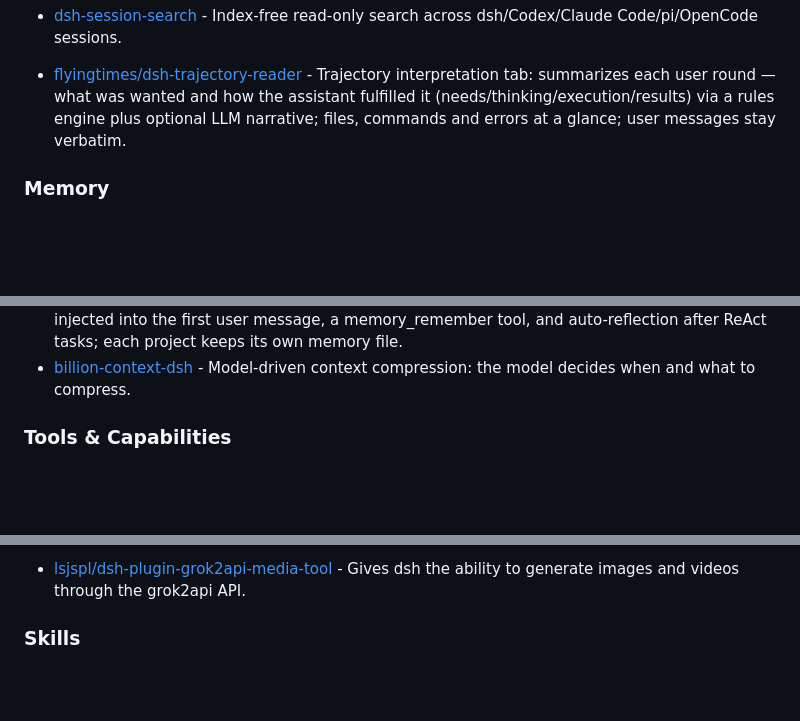
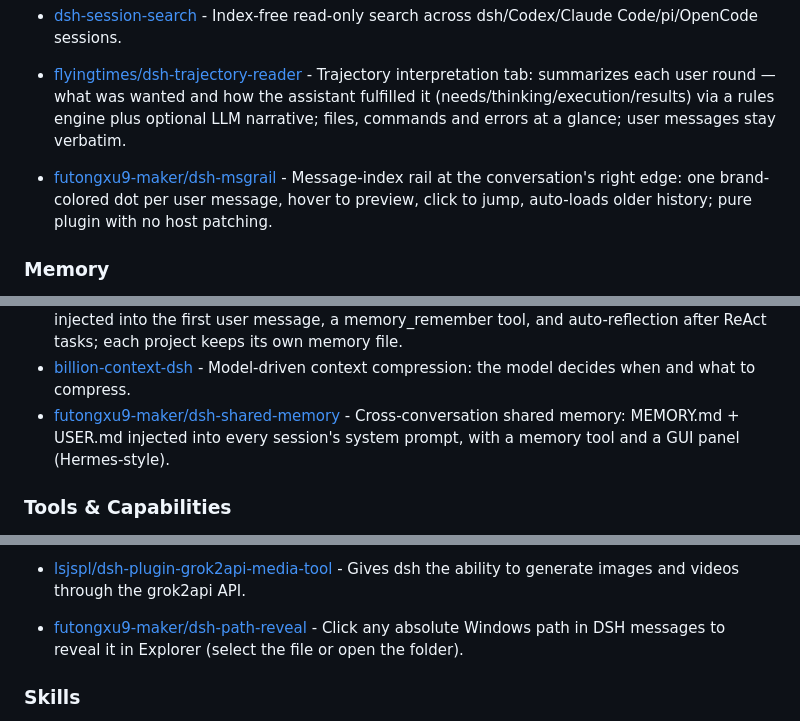
Before and after one commit to Andyqwe44/awesome-dsh-plugin, a Markdown page: README.en.md, 3 parts joined by grey strips. Rendered like a GitHub page; blank space fills up the shorter version.

Commit message:
add dsh-msgrail, dsh-shared-memory, dsh-path-reveal

```diff
--- a/README.en.md
+++ b/README.en.md
@@ -135,6 +135,9 @@ This project actively supports and acknowledges the [LINUX DO](https://linux.do)
 - [dsh-session-search](https://github.com/dsh-external/dsh-session-search) - Index-free read-only search across dsh/Codex/Claude Code/pi/OpenCode sessions.
 
 - [flyingtimes/dsh-trajectory-reader](https://github.com/flyingtimes/dsh-trajectory-reader) - Trajectory interpretation tab: summarizes each user round — what was wanted and how the assistant fulfilled it (needs/thinking/execution/results) via a rules engine plus optional LLM narrative; files, commands and errors at a glance; user messages stay verbatim.
+- [futongxu9-maker/dsh-msgrail](https://github.com/futongxu9-maker/dsh-msgrail) - Message-index rail at the conversation's right edge: one brand-colored dot per user message, hover to preview, click to jump, auto-loads older history; pure plugin with no host patching.
+
+
 ### Memory
 
 - [LoserFox/distill](https://github.com/LoserFox/distill) - Automatic conversation distillation: background subagent reflection + skill create/update.
@@ -151,6 +154,9 @@ This project actively supports and acknowledges the [LINUX DO](https://linux.do)
 - [freehul/sgme](https://github.com/freehul/sgme) - ShiGuang Memory Engine (SGME) bridge: multi-agent shared long-term memory via HTTP — L0/L1/L1.5/L2 distillation, scenario-based injection, unified search, and proactive care signals (memory_search / wiki_search / signal_pull / signal_claim / signal_ack), installable as `dsh-sgme`.
 - [Phant0Meow/dsh-memory-meow](https://github.com/Phant0Meow/dsh-memory-meow) - Project-scoped cross-session memory: PROJECT.md snapshot injected into the first user message, a memory_remember tool, and auto-reflection after ReAct tasks; each project keeps its own memory file.
 - [billion-context-dsh](https://github.com/Tyan66666/billion-context-dsh) - Model-driven context compression: the model decides when and what to compress.
+- [futongxu9-maker/dsh-shared-memory](https://github.com/futongxu9-maker/dsh-shared-memory) - Cross-conversation shared memory: MEMORY.md + USER.md injected into every session's system prompt, with a memory tool and a GUI panel (Hermes-style).
+
+
 
 ### Tools & Capabilities
 - [Gumiho12345/dsh-plugin-net-access](https://github.com/Gumiho12345/dsh-plugin-net-access) - Net Access permission mode: keeps workspace-write protection while making curl.exe HTTPS work inside the sandbox (Windows).
@@ -231,6 +237,9 @@ This project actively supports and acknowledges the [LINUX DO](https://linux.do)
 - [dsh-report-studio](https://github.com/ciceroyang/dsh-report-studio) - Turn a DSH session into daily/weekly/handoff/article reports with verifiable receipts.
 - [xmutfyh/dsh-plugin-writing-guard](https://github.com/xmutfyh/dsh-plugin-writing-guard) - Academic writing guard: local-regex linter for revision-process residue, defensive writing and AI-writing tells (em-dash abuse, not-X-but-Y, LLM word spikes, rule of three), with incremental auto-audit on paper file writes (writing_audit + writing_rules).
 - [lsjspl/dsh-plugin-grok2api-media-tool](https://github.com/lsjspl/dsh-plugin-grok2api-media-tool) - Gives dsh the ability to generate images and videos through the grok2api API.
+- [futongxu9-maker/dsh-path-reveal](https://github.com/futongxu9-maker/dsh-path-reveal) - Click any absolute Windows path in DSH messages to reveal it in Explorer (select the file or open the folder).
+
+
 
 ### Skills
 
```
Also changed, not shown: README.md (+9 -0 lines).
